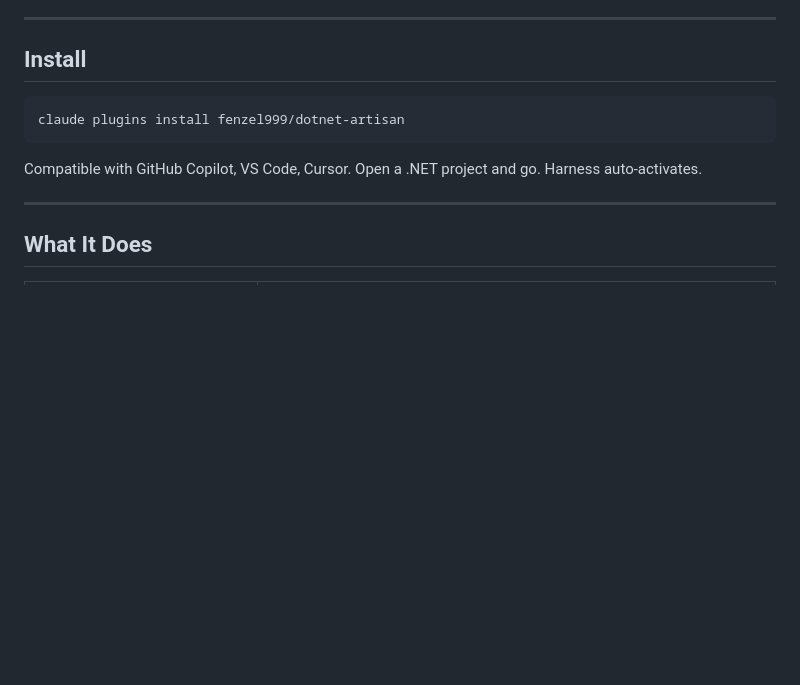
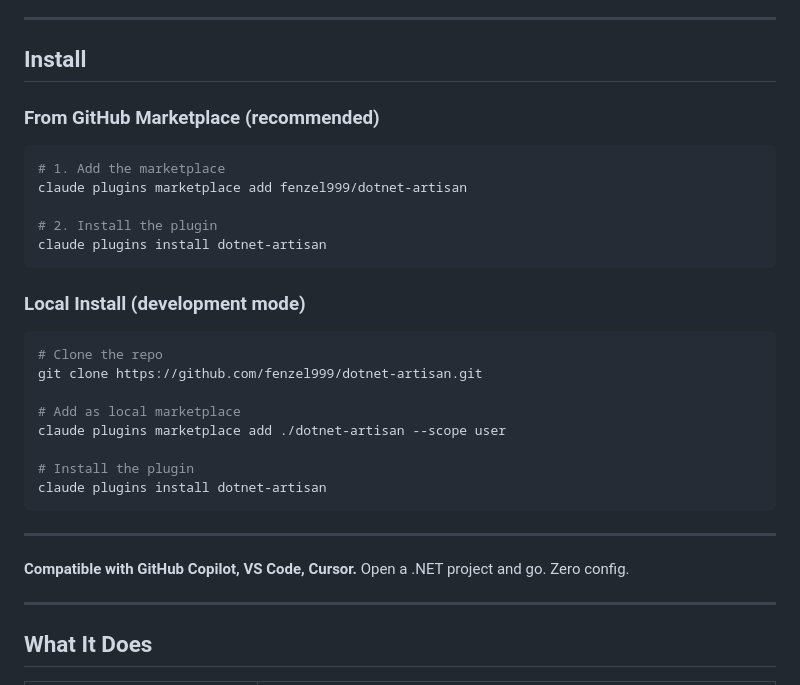
Before and after one commit to YataoFeng/dotnet-artisan, a Markdown page: README.en.md, the part around the change. Drawn GitHub-style; blank space fills up the shorter version.

Commit message:
docs: add full installation instructions with marketplace setup steps

````diff
--- a/README.en.md
+++ b/README.en.md
@@ -38,11 +38,32 @@ AI: Understood. .NET 10 + PostgreSQL. Let me capture the domain
 
 ## Install
 
+### From GitHub Marketplace (recommended)
+
 ```bash
-claude plugins install fenzel999/dotnet-artisan
+# 1. Add the marketplace
+claude plugins marketplace add fenzel999/dotnet-artisan
+
+# 2. Install the plugin
+claude plugins install dotnet-artisan
 ```
 
-Compatible with GitHub Copilot, VS Code, Cursor. Open a .NET project and go. Harness auto-activates.
+### Local Install (development mode)
+
+```bash
+# Clone the repo
+git clone https://github.com/fenzel999/dotnet-artisan.git
+
+# Add as local marketplace
+claude plugins marketplace add ./dotnet-artisan --scope user
+
+# Install the plugin
+claude plugins install dotnet-artisan
+```
+
+---
+
+**Compatible with GitHub Copilot, VS Code, Cursor.** Open a .NET project and go. Zero config.
 
 ---
 
````
Also changed, not shown: README.md (+23 -2 lines).
